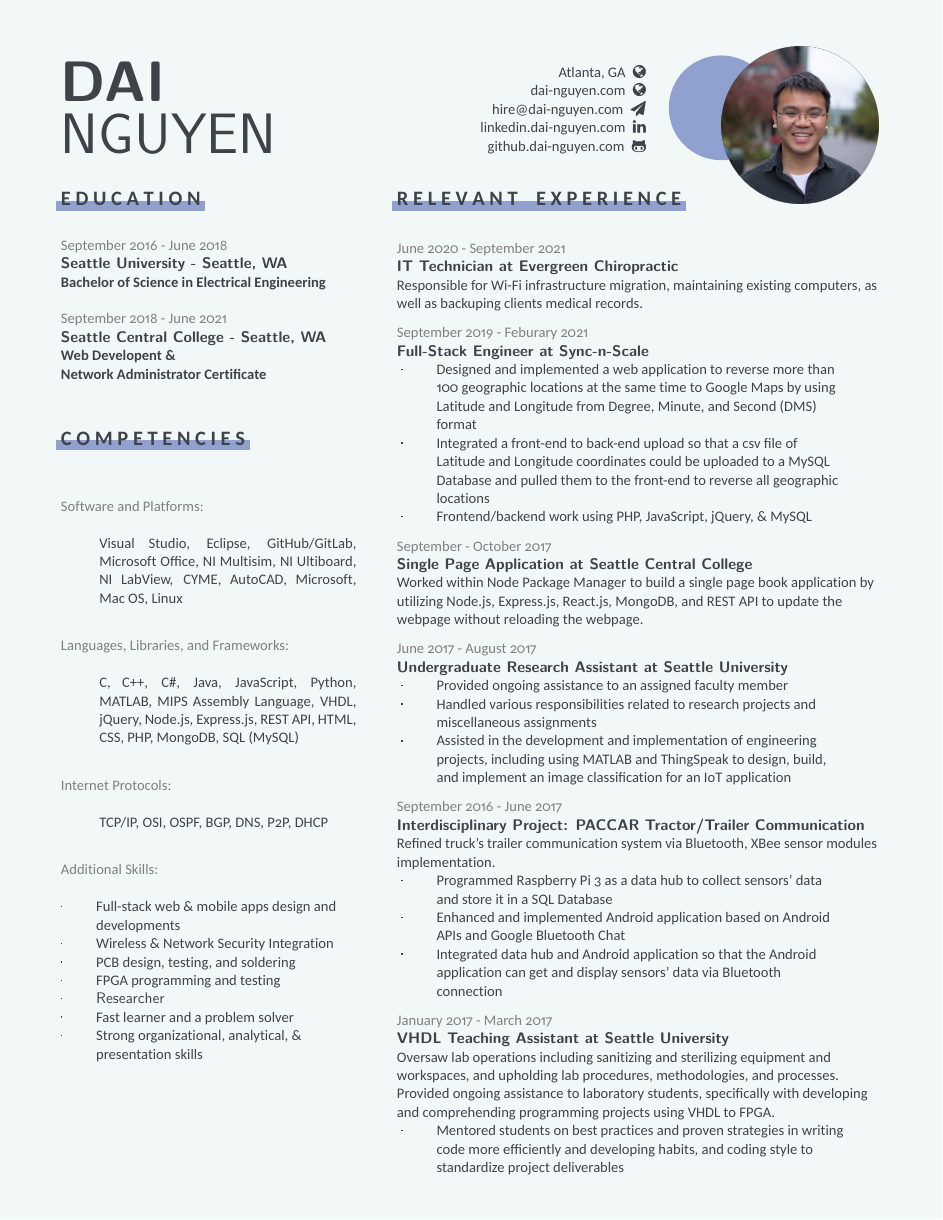
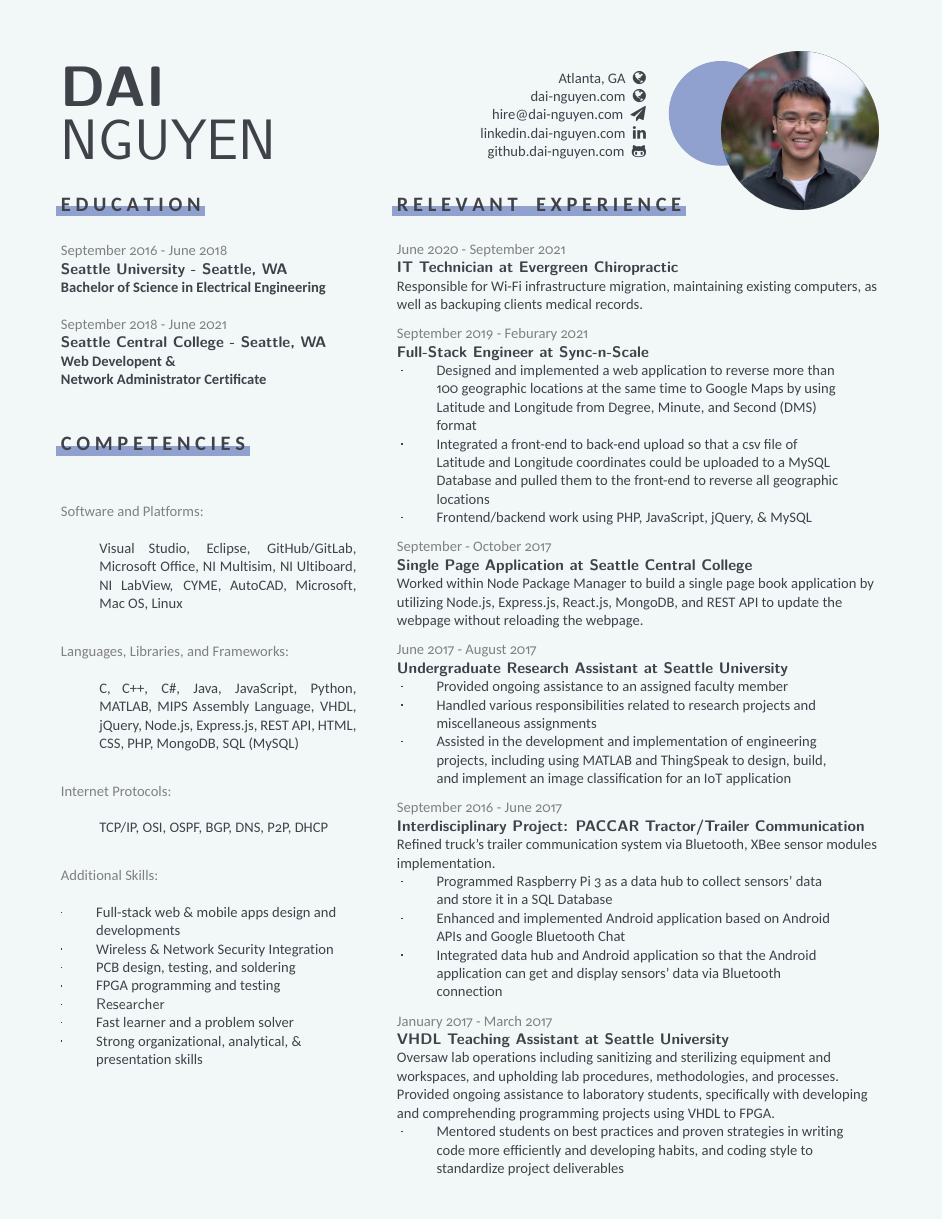
Before and after one commit to ngocdai94/cv, a LaTeX CV (cv.tex): the whole page. The pictures show the PDF file cv.pdf that the author committed with the source.

Commit message:
fixed margins

```diff
--- a/cv.tex
+++ b/cv.tex
@@ -258,7 +258,7 @@ right=0.85in]{geometry}
 }\\
 
 %% Evergreen Chiropractic
-\vspace{7px}
+\vspace{4px}
 \textcolor{gray}{June 2020 - September 2021}\\
 \textbf{\textsf{IT Technician at Evergreen Chiropractic}}\\
 \raggedright
```
Also changed, not shown: cv.pdf, cv.tex (4 more changed lines), 3 other files.
